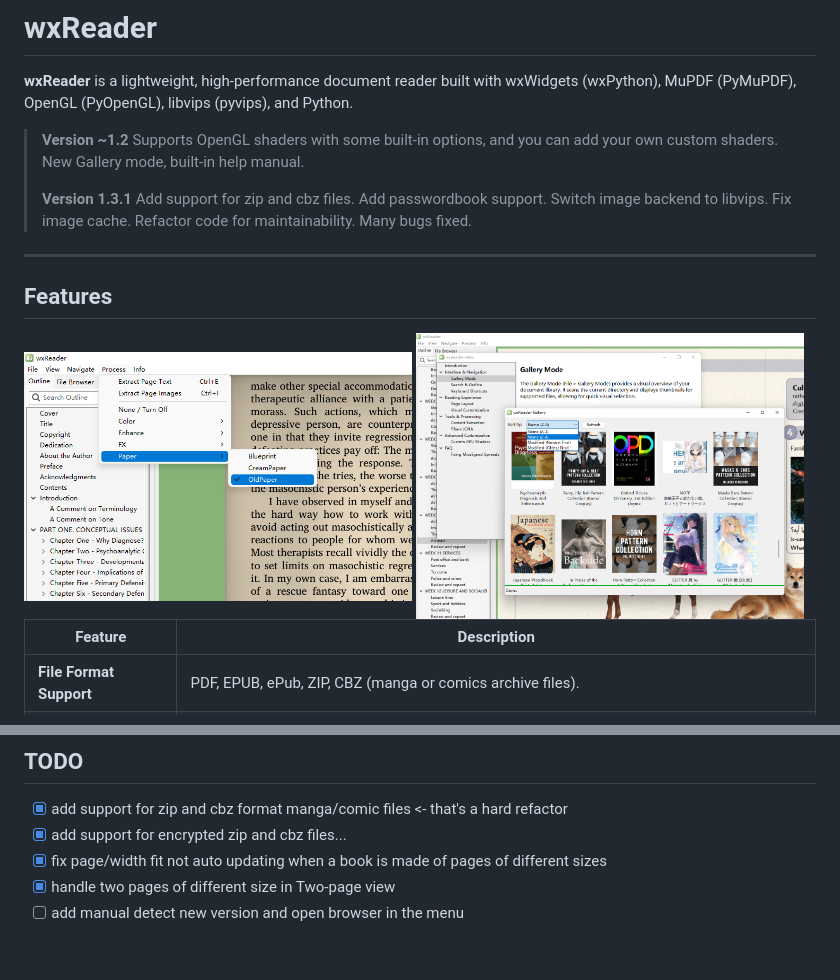
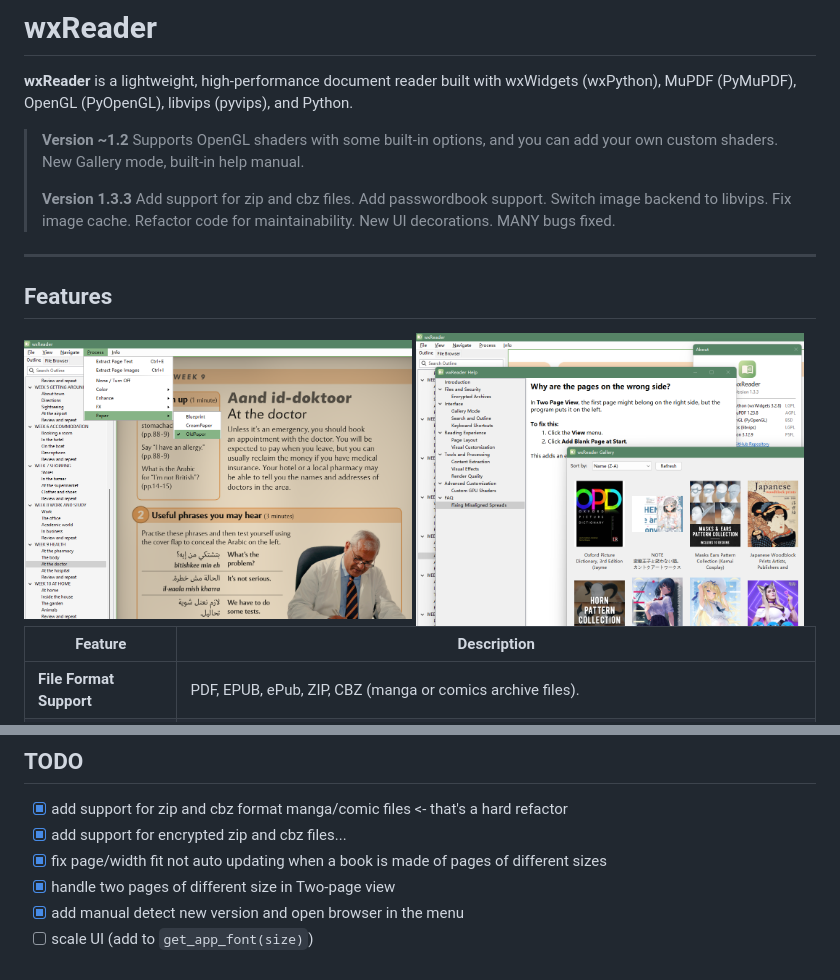
Before and after one commit to puff-dayo/wxReader, a Markdown page: README.md, 2 parts joined by grey strips. Drawn GitHub-style; pictures changed too: screenshot/1_1.png, screenshot/1_2.png.

Commit message:
get ready for 1.3.3 screenshots

```diff
--- a/README.md
+++ b/README.md
@@ -5,7 +5,7 @@ Python.
 
 > **Version ~1.2** Supports OpenGL shaders with some built-in options, and you can add your own custom shaders. New Gallery mode, built-in help manual.
 >
-> **Version 1.3.1** Add support for zip and cbz files. Add passwordbook support. Switch image backend to libvips. Fix image cache. Refactor code for maintainability. Many bugs fixed.
+> **Version 1.3.3** Add support for zip and cbz files. Add passwordbook support. Switch image backend to libvips. Fix image cache. Refactor code for maintainability. New UI decorations. MANY bugs fixed.
 
 ---
 
@@ -50,4 +50,5 @@ Python.
 - [x] add support for encrypted zip and cbz files...
 - [x] fix page/width fit not auto updating when a book is made of pages of different sizes
 - [x] handle two pages of different size in Two-page view
-- [ ] add manual detect new version and open browser in the menu
+- [x] add manual detect new version and open browser in the menu
+- [ ] scale UI (add to `get_app_font(size)`)
```
